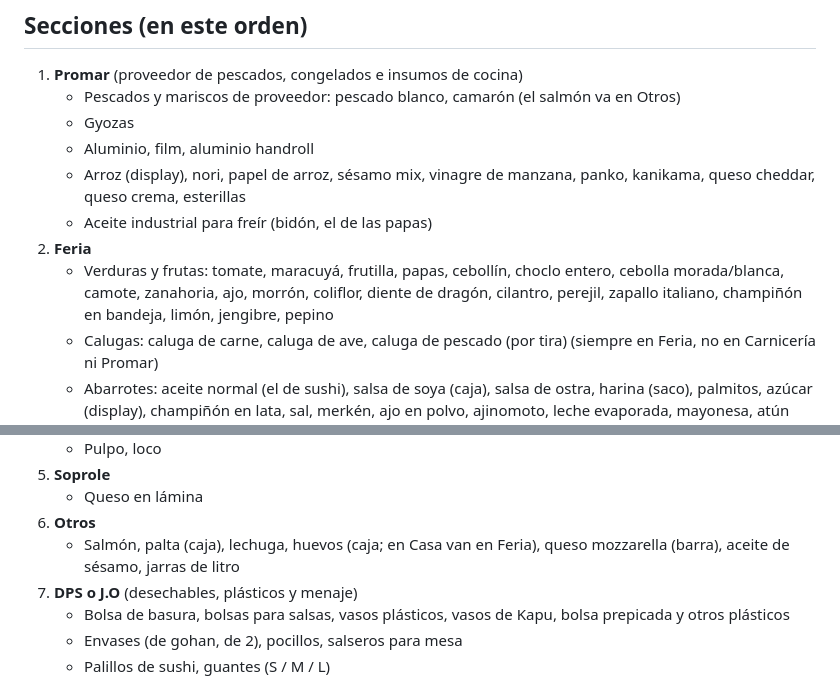
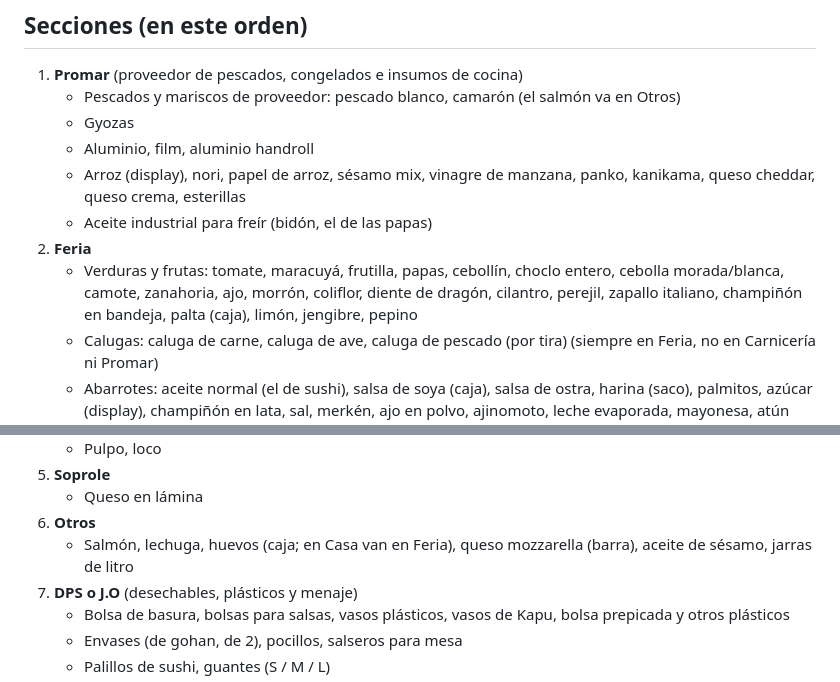
Before and after one commit to pabloefi22/Sushi-ap, a Markdown page: CLAUDE.md, 2 parts joined by grey strips. GitHub-like rendering.

Commit message:
Palta pasa a Feria
Co-Authored-By: Claude Opus 5.5 <noreply@anthropic.com>
Claude-Session: https://claude.ai/code/session_01Nu9o1Ku6HNb5DtnC2N6dGC

```diff
--- a/CLAUDE.md
+++ b/CLAUDE.md
@@ -34,7 +34,7 @@ Si el usuario no indica la fecha, usa la fecha del día del pedido.
    - Arroz (display), nori, papel de arroz, sésamo mix, vinagre de manzana, panko, kanikama, queso cheddar, queso crema, esterillas
    - Aceite industrial para freír (bidón, el de las papas)
 2. **Feria**
-   - Verduras y frutas: tomate, maracuyá, frutilla, papas, cebollín, choclo entero, cebolla morada/blanca, camote, zanahoria, ajo, morrón, coliflor, diente de dragón, cilantro, perejil, zapallo italiano, champiñón en bandeja, limón, jengibre, pepino
+   - Verduras y frutas: tomate, maracuyá, frutilla, papas, cebollín, choclo entero, cebolla morada/blanca, camote, zanahoria, ajo, morrón, coliflor, diente de dragón, cilantro, perejil, zapallo italiano, champiñón en bandeja, palta (caja), limón, jengibre, pepino
    - Calugas: caluga de carne, caluga de ave, caluga de pescado (por tira) (siempre en Feria, no en Carnicería ni Promar)
    - Abarrotes: aceite normal (el de sushi), salsa de soya (caja), salsa de ostra, harina (saco), palmitos, azúcar (display), champiñón en lata, sal, merkén, ajo en polvo, ajinomoto, leche evaporada, mayonesa, atún (lata), arroz graneado (display; el arroz de sushi va en Promar)
    - Limpieza y papel (el pack Confort normal va aquí; el Confort de baño va en DPS o J.O): toalla Nova, antigrasa, chispero, virutilla, esponja lavaloza, cloro gel, lavaloza, Clorox, servilletas, Poet, Confort, líquido multiuso, insecticida, desodorante ambiental, jabón
@@ -44,7 +44,7 @@ Si el usuario no indica la fecha, usa la fecha del día del pedido.
 5. **Soprole**
    - Queso en lámina
 6. **Otros**
-   - Salmón, palta (caja), lechuga, huevos (caja; en Casa van en Feria), queso mozzarella (barra), aceite de sésamo, jarras de litro
+   - Salmón, lechuga, huevos (caja; en Casa van en Feria), queso mozzarella (barra), aceite de sésamo, jarras de litro
 7. **DPS o J.O** (desechables, plásticos y menaje)
    - Bolsa de basura, bolsas para salsas, vasos plásticos, vasos de Kapu, bolsa prepicada y otros plásticos
    - Envases (de gohan, de 2), pocillos, salseros para mesa
```
